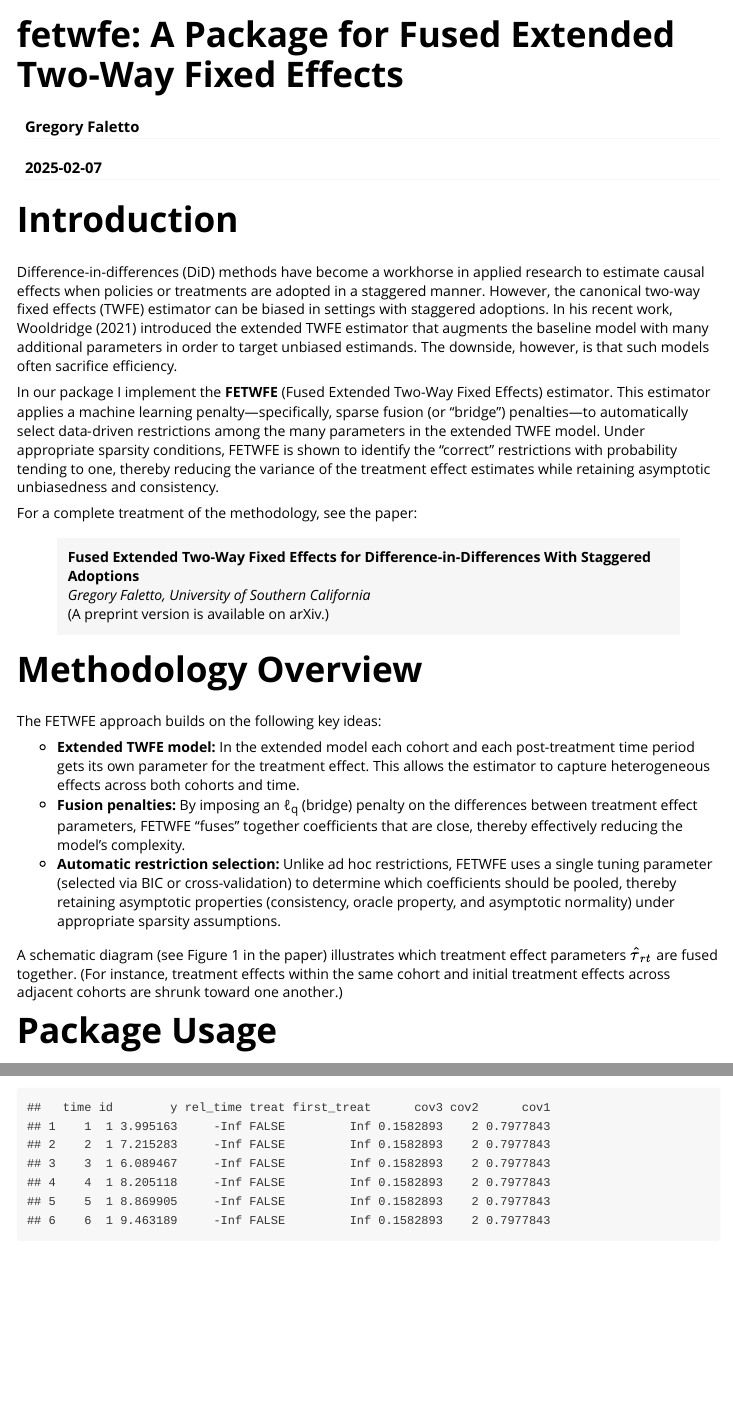
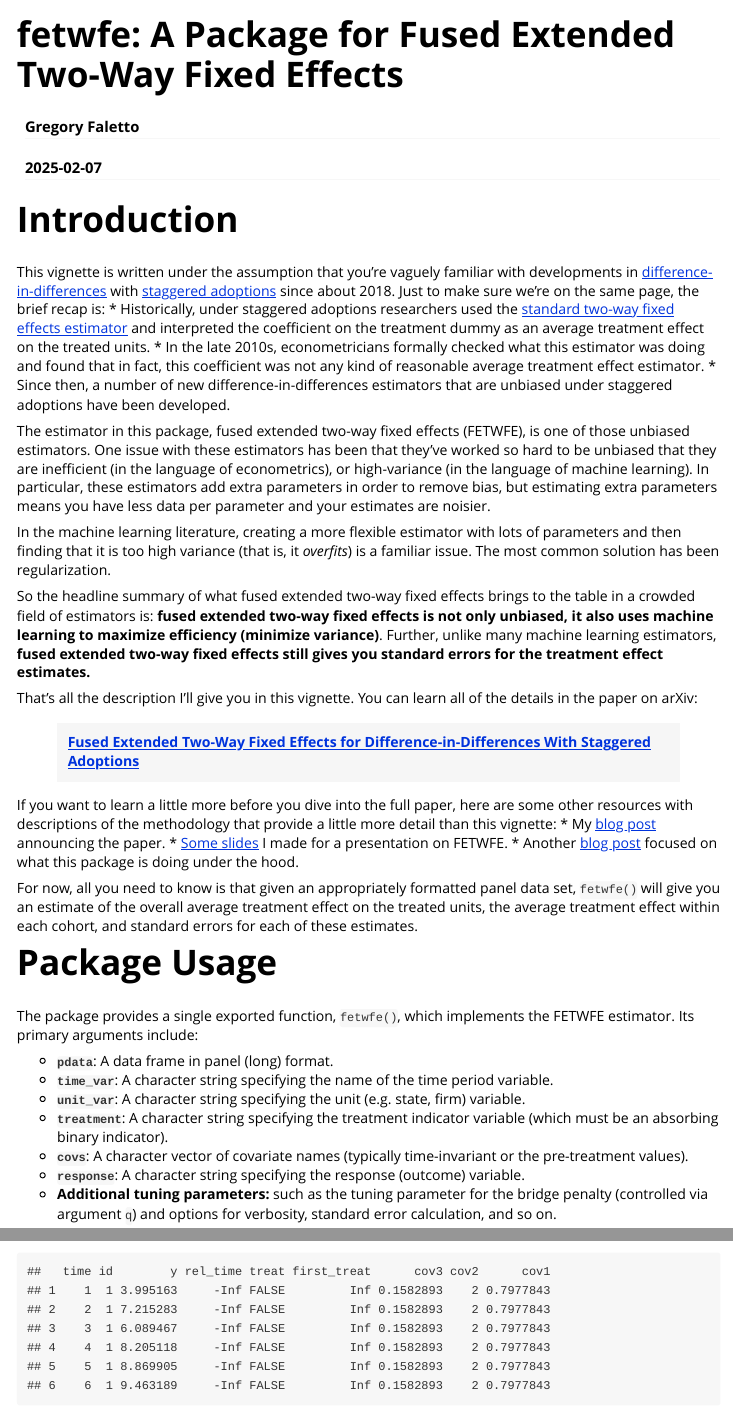
Before and after one commit to gregfaletto/fetwfePackage, an R Markdown document (vignettes/vignette.Rmd): the page in a window 1100 px wide, from its top, and a second part further down, joined at a grey line. Rendered offline with R 4.5, knitr and Pandoc, with nearby package versions; some code elsewhere in the file could not run offline; long lines of code are wrapped.

Commit message:
progress on vignette

```diff
--- a/vignettes/vignette.Rmd
+++ b/vignettes/vignette.Rmd
@@ -20,25 +20,27 @@ library(dplyr)
 
 # Introduction
 
-Difference-in-differences (DiD) methods have become a workhorse in applied research to estimate causal effects when policies or treatments are adopted in a staggered manner. However, the canonical two‐way fixed effects (TWFE) estimator can be biased in settings with staggered adoptions. In his recent work, Wooldridge (2021) introduced the extended TWFE estimator that augments the baseline model with many additional parameters in order to target unbiased estimands. The downside, however, is that such models often sacrifice efficiency.
+This vignette is written under the assumption that you're vaguely familiar with developments in [difference-in-differences](https://en.wikipedia.org/wiki/Difference_in_differences) with [staggered adoptions](https://bookdown.org/mike/data_analysis/difference-in-differences.html#staggered-dif-n-dif) since about 2018. Just to make sure we're on the same page, the brief recap is:
+* Historically, under staggered adoptions researchers used the [standard two-way fixed effects estimator](https://bookdown.org/mike/data_analysis/two-way-fixed-effects.html) and interpreted the coefficient on the treatment dummy as an average treatment effect on the treated units.
+* In the late 2010s, econometricians formally checked what this estimator was doing and found that in fact, this coefficient was not any kind of reasonable average treatment effect estimator.
+* Since then, a number of new difference-in-differences estimators that are unbiased under staggered adoptions have been developed.
 
-In our package I implement the **FETWFE** (Fused Extended Two-Way Fixed Effects) estimator. This estimator applies a machine learning penalty—specifically, sparse fusion (or “bridge”) penalties—to automatically select data‐driven restrictions among the many parameters in the extended TWFE model. Under appropriate sparsity conditions, FETWFE is shown to identify the “correct” restrictions with probability tending to one, thereby reducing the variance of the treatment effect estimates while retaining asymptotic unbiasedness and consistency.
+The estimator in this package, fused extended two-way fixed effects (FETWFE), is one of those unbiased estimators. One issue with these estimators has been that they've worked so hard to be unbiased that they are inefficient (in the language of econometrics), or high-variance (in the language of machine learning). In particular, these estimators add extra parameters in order to remove bias, but estimating extra parameters means you have less data per parameter and your estimates are noisier.
 
-For a complete treatment of the methodology, see the paper:
+In the machine learning literature, creating a more flexible estimator with lots of parameters and then finding that it is too high variance (that is, it *overfits*) is a familiar issue. The most common solution has been regularization.
 
-> **Fused Extended Two-Way Fixed Effects for Difference-in-Differences With Staggered Adoptions**
-> *Gregory Faletto, University of Southern California*
-> (A preprint version is available on arXiv.)
+So the headline summary of what fused extended two-way fixed effects brings to the table in a crowded field of estimators is: **fused extended two-way fixed effects is not only unbiased, it also uses machine learning to maximize efficiency (minimize variance)**. Further, unlike many machine learning estimators, **fused extended two-way fixed effects still gives you standard errors for the treatment effect estimates.**
 
-# Methodology Overview
+That's all the description I'll give you in this vignette. You can learn all of the details in the paper on arXiv:
 
-The FETWFE approach builds on the following key ideas:
+> **[Fused Extended Two-Way Fixed Effects for Difference-in-Differences With Staggered Adoptions](https://arxiv.org/abs/2312.05985)**
 
-- **Extended TWFE model:** In the extended model each cohort and each post-treatment time period gets its own parameter for the treatment effect. This allows the estimator to capture heterogeneous effects across both cohorts and time.
-- **Fusion penalties:** By imposing an ℓ<sub>q</sub> (bridge) penalty on the differences between treatment effect parameters, FETWFE “fuses” together coefficients that are close, thereby effectively reducing the model’s complexity.
-- **Automatic restriction selection:** Unlike ad hoc restrictions, FETWFE uses a single tuning parameter (selected via BIC or cross-validation) to determine which coefficients should be pooled, thereby retaining asymptotic properties (consistency, oracle property, and asymptotic normality) under appropriate sparsity assumptions.
+If you want to learn a little more before you dive into the full paper, here are some other resources with descriptions of the methodology that provide a little more detail than this vignette:
+* My [blog post](https://gregoryfaletto.com/2023/12/13/new-paper-fused-extended-two-way-fixed-effects-for-difference-in-differences-with-staggered-adoptions/) announcing the paper.
+* [Some slides](https://gregoryfaletto.com/2024/02/11/presentation-on-fused-extended-two-way-fixed-effects/) I made for a presentation on FETWFE.
+* Another [blog post](https://gregoryfaletto.com/2025/01/03/new-r-fetwfe-package-implementing-fused-extended-two-way-fixed-effects/) focused on what this package is doing under the hood.
 
-A schematic diagram (see Figure 1 in the paper) illustrates which treatment effect parameters \(\hat{\tau}_{rt}\) are fused together. (For instance, treatment effects within the same cohort and initial treatment effects across adjacent cohorts are shrunk toward one another.)
+For now, all you need to know is that given an appropriately formatted panel data set, `fetwfe()` will give you an estimate of the overall average treatment effect on the treated units, the average treatment effect within each cohort, and standard errors for each of these estimates.
 
 # Package Usage
 
@@ -55,0 +72,3 @@ The function returns a list containing, for example, the estimated overall avera
+dat =
+  expand.grid(time = 1:tmax, id = 1:imax) |>
+  within({
@@ -164,3 +254,0 @@ tmax = 60; imax = 30; nlvls = 5
-dat =
-  expand.grid(time = 1:tmax, id = 1:imax) |>
-  within({
```
Also changed, not shown: vignettes/vignette.Rmd (196 more changed lines).
